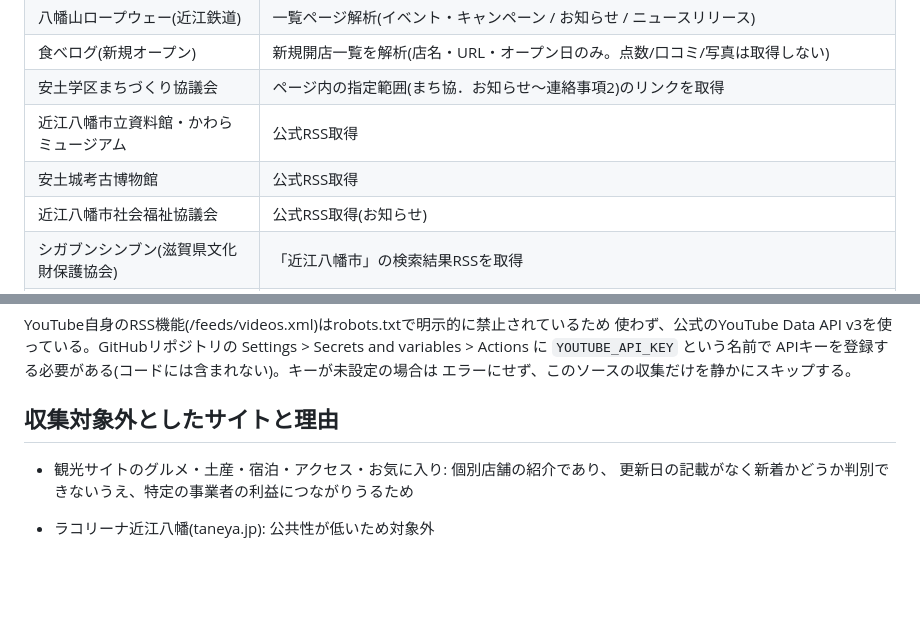
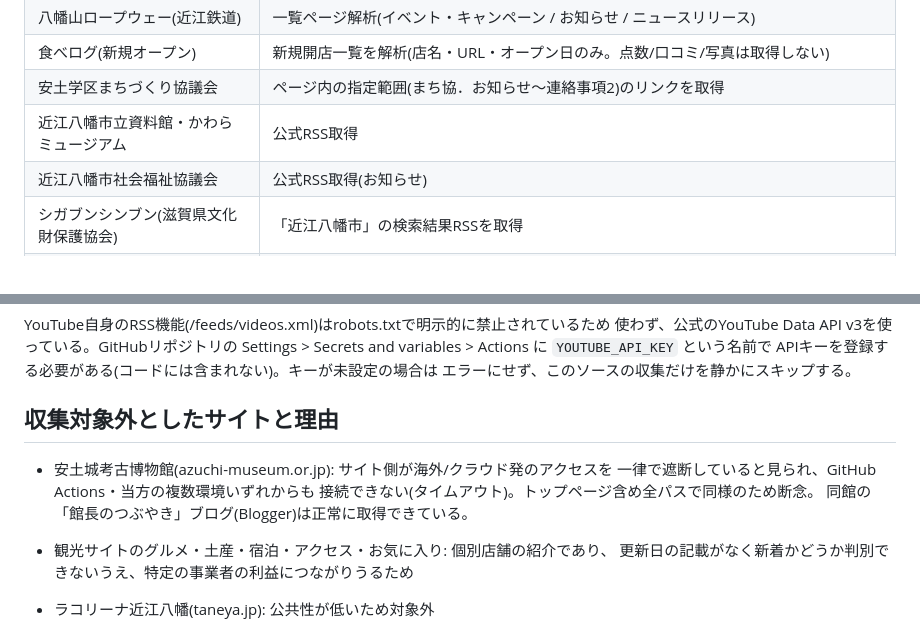
Before and after one commit to Sudanie2/omihachiman-rss, a Markdown page: README.md, 2 parts joined by grey strips. Rendered like a GitHub page; blank space fills up the shorter version.

```diff
--- a/README.md
+++ b/README.md
@@ -28,7 +28,6 @@ RSS(rss.xml)とWebサイト(index.html / GitHub Pages)で公開する仕組み
 | 食べログ(新規オープン) | 新規開店一覧を解析(店名・URL・オープン日のみ。点数/口コミ/写真は取得しない) |
 | 安土学区まちづくり協議会 | ページ内の指定範囲(まち協．お知らせ〜連絡事項2)のリンクを取得 |
 | 近江八幡市立資料館・かわらミュージアム | 公式RSS取得 |
-| 安土城考古博物館 | 公式RSS取得 |
 | 近江八幡市社会福祉協議会 | 公式RSS取得(お知らせ) |
 | シガブンシンブン(滋賀県文化財保護協会) | 「近江八幡市」の検索結果RSSを取得 |
 | 安土城考古博物館長のつぶやき | 公式Atomフィード取得(タイトル未設定の記事は本文冒頭を見出しに使用) |
@@ -222,6 +221,11 @@ APIキーを登録する必要がある(コードには含まれない)。キー
 
 ## 収集対象外としたサイトと理由
 
+- 安土城考古博物館(azuchi-museum.or.jp): サイト側が海外/クラウド発のアクセスを
+  一律で遮断していると見られ、GitHub Actions・当方の複数環境いずれからも
+  接続できない(タイムアウト)。トップページ含め全パスで同様のため断念。
+  同館の「館長のつぶやき」ブログ(Blogger)は正常に取得できている。
+
 - 観光サイトのグルメ・土産・宿泊・アクセス・お気に入り: 個別店舗の紹介であり、
   更新日の記載がなく新着かどうか判別できないうえ、特定の事業者の利益につながりうるため
 
```
